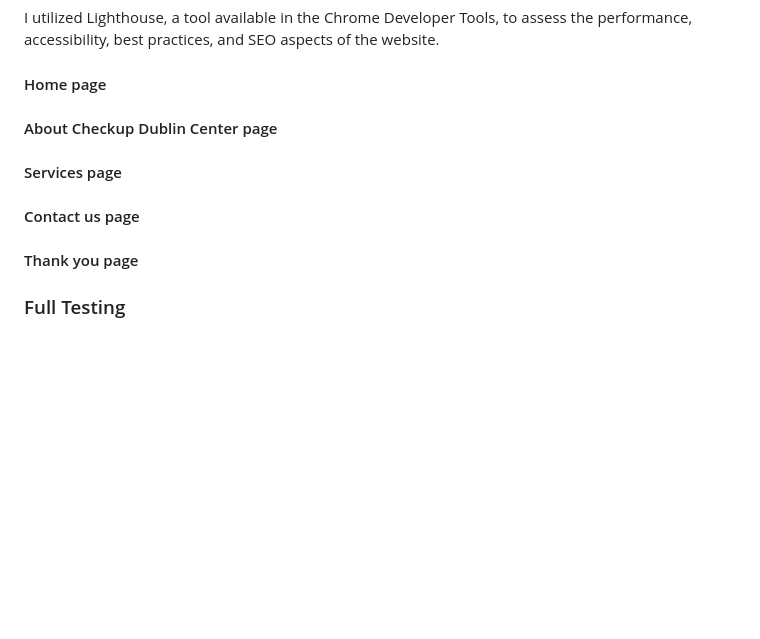
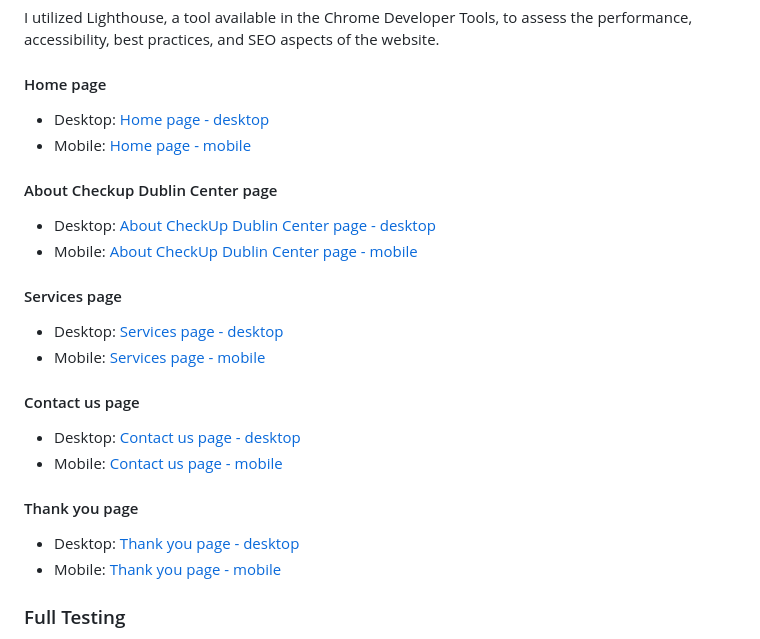
Before and after one commit to IzabellaLopes/checkup-dublin, a Markdown page: README.md, the part around one of its changes. GitHub-like rendering; blank space fills up the shorter version.

Commit message:
Add links to images in README.md

```diff
--- a/README.md
+++ b/README.md
@@ -268,14 +273,24 @@ Other issues that has been resolved:
 I utilized Lighthouse, a tool available in the Chrome Developer Tools, to assess the performance, accessibility, best practices, and SEO aspects of the website.
 
 #### Home page
+- Desktop: [Home page - desktop](documentation/testing/lighthouse/home-desktop.png)
+- Mobile: [Home page - mobile](documentation/testing/lighthouse/home-mobile.png)
 
 #### About Checkup Dublin Center page
+- Desktop: [About CheckUp Dublin Center page - desktop](documentation/testing/lighthouse/about-desktop.png)
+- Mobile: [About CheckUp Dublin Center page - mobile](documentation/testing/lighthouse/about-mobile.png)
 
 #### Services page
+- Desktop: [Services page - desktop](documentation/testing/lighthouse/services-desktop.png)
+- Mobile: [Services page - mobile](documentation/testing/lighthouse/services-mobile.png)
 
 #### Contact us page
+- Desktop: [Contact us page - desktop](documentation/testing/lighthouse/contact-desktop.png)
+- Mobile: [Contact us page - mobile](documentation/testing/lighthouse/contact-mobile.png)
 
 #### Thank you page
+- Desktop: [Thank you page - desktop](documentation/testing/lighthouse/thankyou-desktop.png)
+- Mobile: [Thank you page - mobile](documentation/testing/lighthouse/thankyou-mobile.png)
 
 ### Full Testing
 
```
Also changed, not shown: other parts of README.md (+10 -5 lines).
